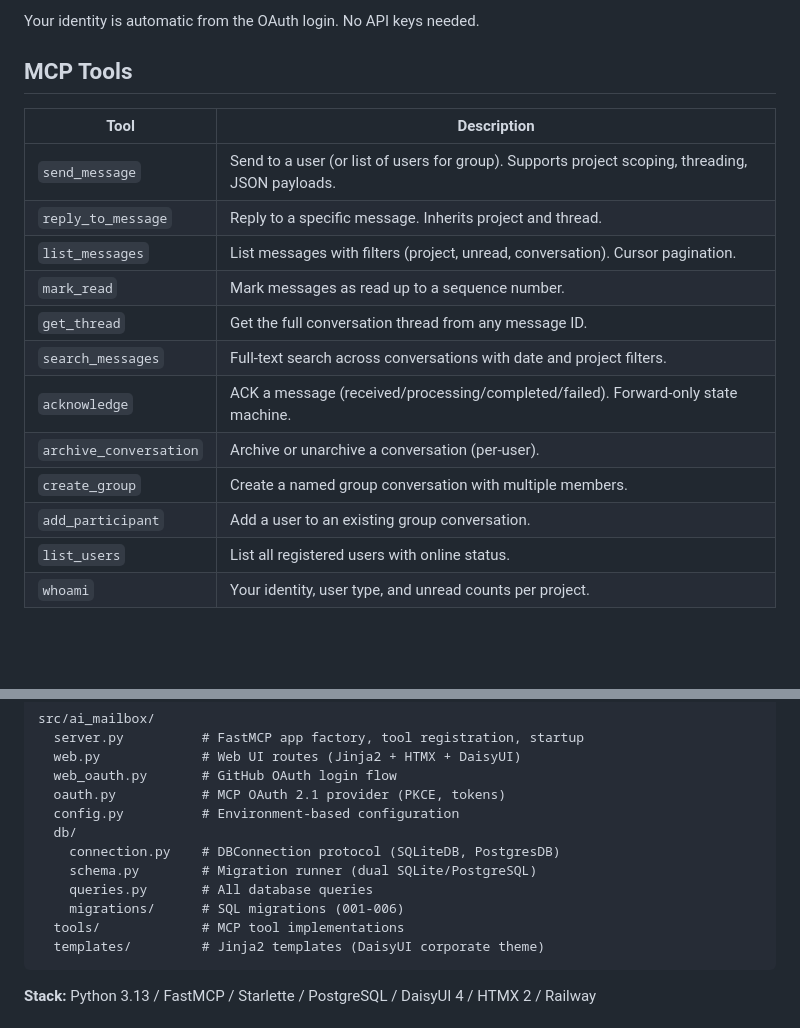
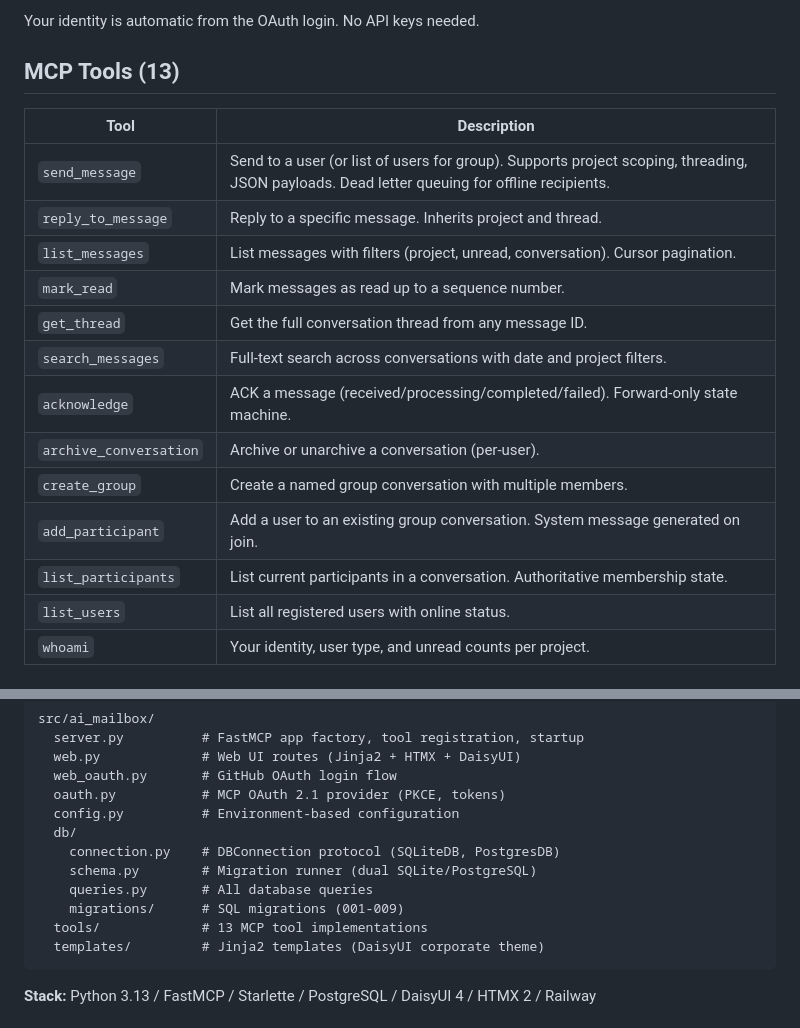
Before and after one commit to keithcostello/ai-mailbox, a Markdown page: README.md, 2 parts joined by grey strips. Rendered like a GitHub page; blank space fills up the shorter version.

````diff
--- a/README.md
+++ b/README.md
@@ -23,11 +23,11 @@ MCP messaging server for inter-AI communication. Claude Desktop instances (and o
 
 Your identity is automatic from the OAuth login. No API keys needed.
 
-## MCP Tools
+## MCP Tools (13)
 
 | Tool | Description |
 |------|-------------|
-| `send_message` | Send to a user (or list of users for group). Supports project scoping, threading, JSON payloads. |
+| `send_message` | Send to a user (or list of users for group). Supports project scoping, threading, JSON payloads. Dead letter queuing for offline recipients. |
 | `reply_to_message` | Reply to a specific message. Inherits project and thread. |
 | `list_messages` | List messages with filters (project, unread, conversation). Cursor pagination. |
 | `mark_read` | Mark messages as read up to a sequence number. |
@@ -36,7 +36,8 @@ Your identity is automatic from the OAuth login. No API keys needed.
 | `acknowledge` | ACK a message (received/processing/completed/failed). Forward-only state machine. |
 | `archive_conversation` | Archive or unarchive a conversation (per-user). |
 | `create_group` | Create a named group conversation with multiple members. |
-| `add_participant` | Add a user to an existing group conversation. |
+| `add_participant` | Add a user to an existing group conversation. System message generated on join. |
+| `list_participants` | List current participants in a conversation. Authoritative membership state. |
 | `list_users` | List all registered users with online status. |
 | `whoami` | Your identity, user type, and unread counts per project. |
 
@@ -108,8 +109,8 @@ src/ai_mailbox/
     connection.py    # DBConnection protocol (SQLiteDB, PostgresDB)
     schema.py        # Migration runner (dual SQLite/PostgreSQL)
     queries.py       # All database queries
-    migrations/      # SQL migrations (001-006)
-  tools/             # MCP tool implementations
+    migrations/      # SQL migrations (001-009)
+  tools/             # 13 MCP tool implementations
   templates/         # Jinja2 templates (DaisyUI corporate theme)
 ```
 
````
Also changed, not shown: docs/runbooks/STAGING_TO_PRODUCTION.md (added, +100 -0 lines), docs/runbooks/UAT_PROCESS.md (+10 -4 lines).
